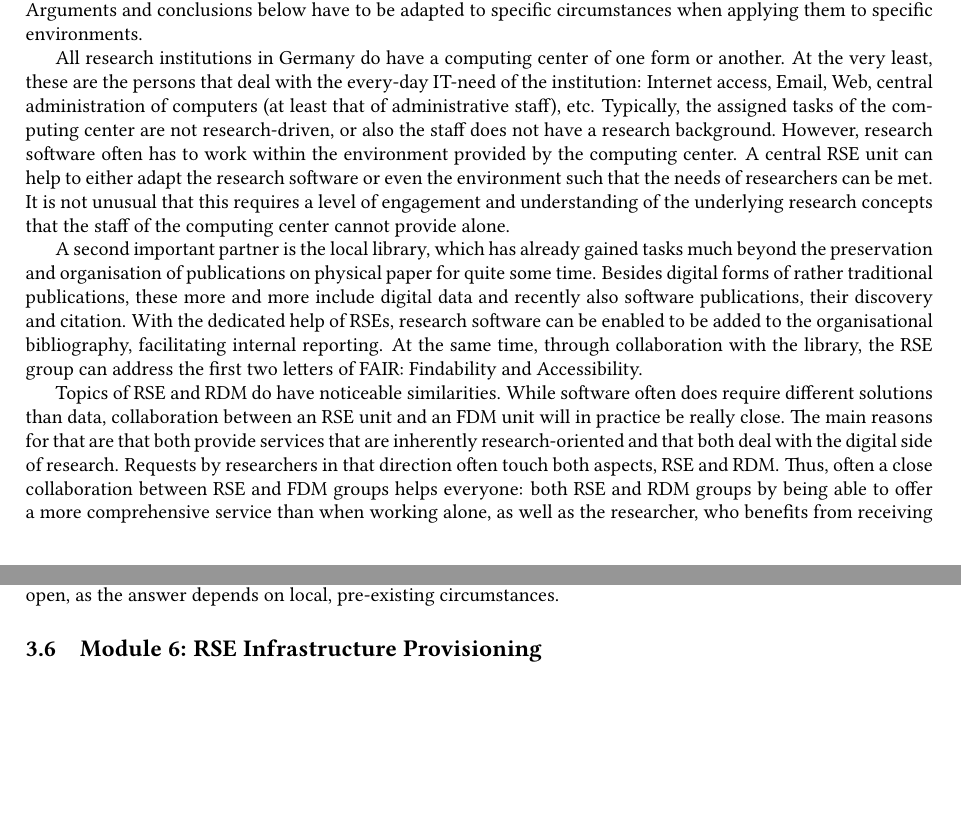
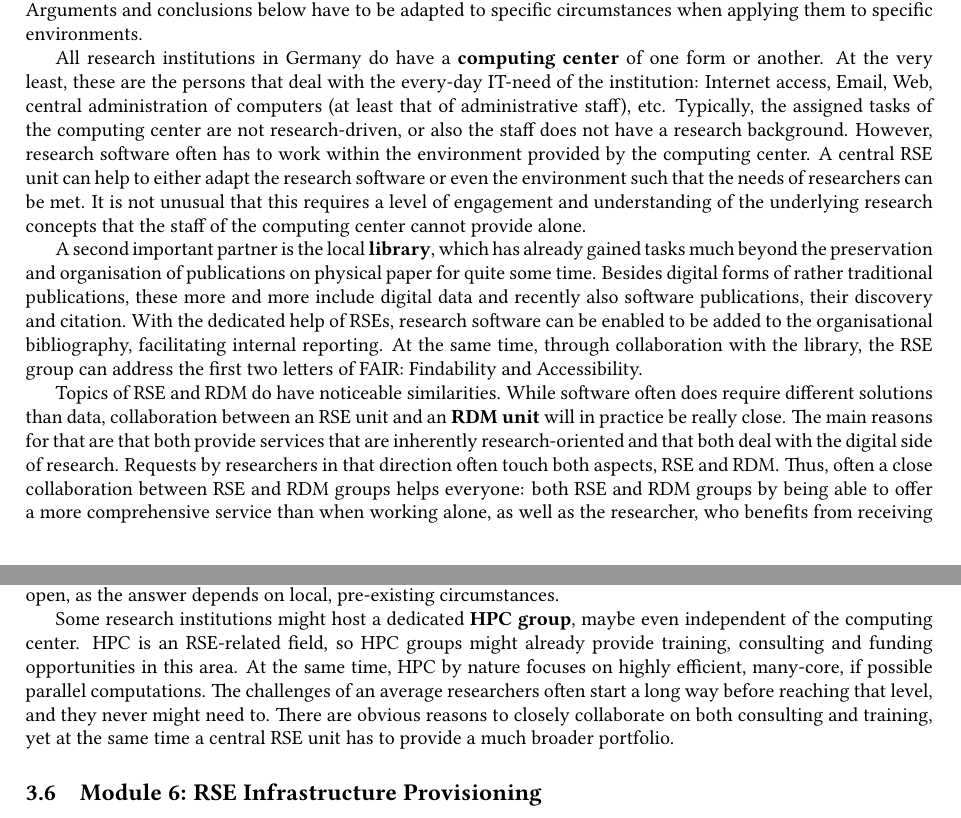
Before and after one commit to DE-RSE/2023_paper-RSE-groups, a LaTeX document (paper.tex): two parts of pages 6 and 7 of 14, joined at a grey line, cut so that both start at the same text, the shorter picture padded with empty space. Compiled offline with pdfLaTeX.

Commit message:
mention HPC as a possible and important partner
closes: #33

```diff
--- a/paper.tex
+++ b/paper.tex
@@ -368,7 +368,7 @@ what usually their focus is and how we envision collaborations with an RSE unit.
 However, note that as research organizations can differ widely from one another, so can the tasks and even existence of the entities below.
 Arguments and conclusions below have to be adapted to specific circumstances when applying them to specific environments.
 
-All research institutions in Germany do have a computing center of one form or another.
+All research institutions in Germany do have a \textbf{computing center} of one form or another.
 At the very least, these are the persons that deal with the every-day IT-need of the institution:
 Internet access, Email, Web, central administration of computers (at least that of administrative staff), etc.
 Typically, the assigned tasks of the computing center are not research-driven, or also the staff does not have a research background.
@@ -376,17 +376,23 @@ However, research software often has to work within the environment provided by
 A central RSE unit can help to either adapt the research software or even the environment such that the needs of researchers can be met.
 It is not unusual that this requires a level of engagement and understanding of the underlying research concepts that the staff of the computing center cannot provide alone.
 
-A second important partner is the local library, which has already gained tasks much beyond the preservation and organisation of publications on physical paper for quite some time.
+A second important partner is the local \textbf{library}, which has already gained tasks much beyond the preservation and organisation of publications on physical paper for quite some time.
 Besides digital forms of rather traditional publications, these more and more include digital data and recently also software publications, their discovery and citation.
 With the dedicated help of RSEs, research software can be enabled to be added to the organisational bibliography, facilitating internal reporting.
 At the same time, through collaboration with the library, the RSE group can address the first two letters of FAIR:\@ Findability and Accessibility.
 
 Topics of RSE and RDM do have noticeable similarities.
-While software often does require different solutions than data, collaboration between an RSE unit and an FDM unit will in practice be really close.
+While software often does require different solutions than data, collaboration between an RSE unit and an \textbf{RDM unit} will in practice be really close.
 The main reasons for that are that both provide services that are inherently research-oriented and that both deal with the digital side of research.
 Requests by researchers in that direction often touch both aspects, RSE and RDM\@.
-Thus, often a close collaboration between RSE and FDM groups helps everyone: both RSE and RDM groups by being able to offer a more comprehensive service than when working alone, as well as the researcher, who benefits from receiving this single coordinated service, instead of dealing with two independent entities.
+Thus, often a close collaboration between RSE and RDM groups helps everyone: both RSE and RDM groups by being able to offer a more comprehensive service than when working alone, as well as the researcher, who benefits from receiving this single coordinated service, instead of dealing with two independent entities.
 The question whether RSE and RDM should be located in two separate groups or should be combined in one common group is intentionally left open, as the answer depends on local, pre-existing circumstances.
+
+Some research institutions might host a dedicated \textbf{HPC group}, maybe even independent of the computing center.
+HPC is an RSE-related field, so HPC groups might already provide training, consulting and funding opportunities in this area.
+At the same time, HPC by nature focuses on highly efficient, many-core, if possible parallel computations.
+The challenges of an average researchers often start a long way before reaching that level, and they never might need to.
+There are obvious reasons to closely collaborate on both consulting and training, yet at the same time a central RSE unit has to provide a much broader portfolio.
 
 \subsection{Module 6: RSE Infrastructure Provisioning}%
 \label{sec:infrastructure}
```
Also changed, not shown: paper.tex (2 more changed lines).
